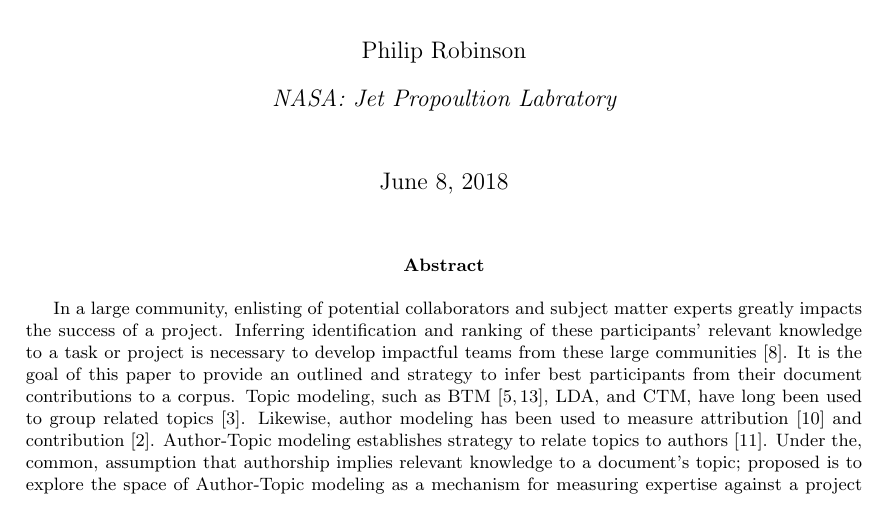
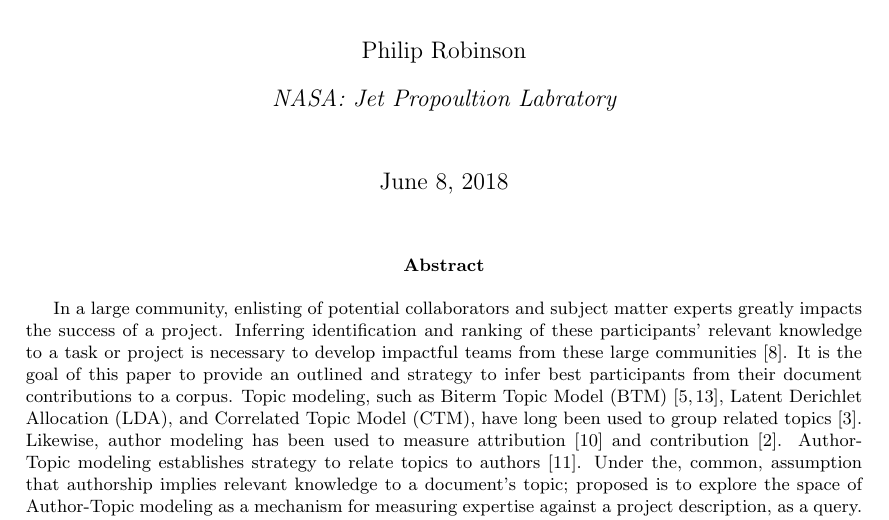
Before and after one commit to probinso/expert-modeling-system, a LaTeX paper (report.tex): part of page 1 of 3, cut so that both start at the same text. Compiled offline with pdfLaTeX.

Commit message:
expand acronyms

```diff
--- a/report.tex
+++ b/report.tex
@@ -86,8 +86,8 @@
   these participants' relevant knowledge to a task or project is necessary to develop
   impactful teams from these large communities\cite{Minto2007}. It is the goal of this
   paper to provide an outlined and strategy to infer best participants from their
-  document contributions to a corpus. Topic modeling, such as BTM\cite{Yan2013,Chen2015}, LDA,
-  and CTM, have long been used to group related topics\cite{Alghamdi2015}. Likewise,
+  document contributions to a corpus. Topic modeling, such as Biterm Topic Model (BTM)\cite{Yan2013,Chen2015}, Latent Derichlet Allocation (LDA),
+  and Correlated Topic Model (CTM), have long been used to group related topics\cite{Alghamdi2015}. Likewise,
   author modeling has been used to measure attribution\cite{Rexha2018} and
   contribution\cite{AldebeiHJ016}. Author-Topic modeling establishes strategy to
   relate topics to authors\cite{Rosen-Zvi2004}. Under the, common, assumption that
```
Also changed, not shown: references.bib (+0 -2 lines).
